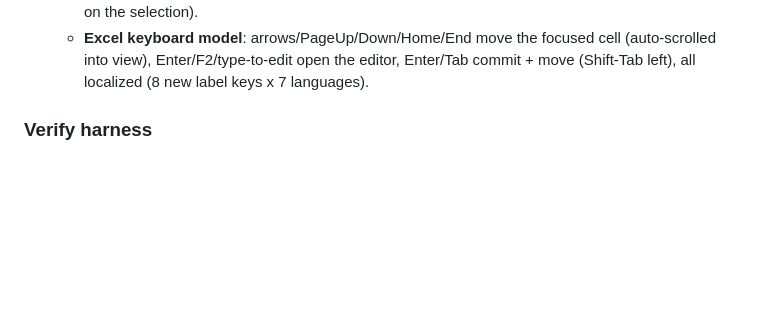
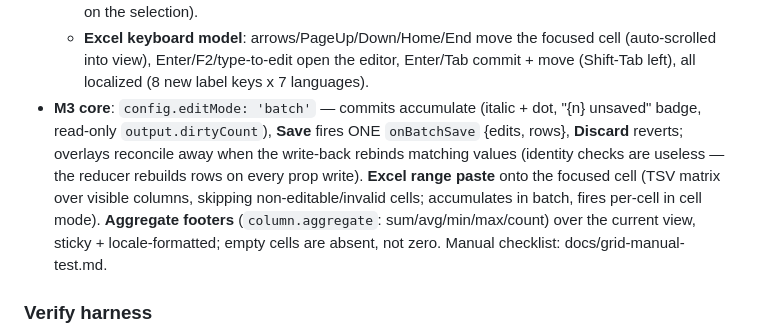
Before and after one commit to Mustry-Solutions/mustry-perspective-component-module, a Markdown page: CHANGELOG.md, the part around the change. Rendered like a GitHub page; blank space fills up the shorter version.

```diff
--- a/CHANGELOG.md
+++ b/CHANGELOG.md
@@ -144,6 +144,16 @@ writes user interactions back; everything pre-settable/bindable), **`output`**
     focused cell (auto-scrolled into view), Enter/F2/type-to-edit open
     the editor, Enter/Tab commit + move (Shift-Tab left), all localized
     (8 new label keys x 7 languages).
+- **M3 core**: `config.editMode: 'batch'` — commits accumulate (italic +
+  dot, "{n} unsaved" badge, read-only `output.dirtyCount`), **Save** fires
+  ONE `onBatchSave` {edits, rows}, **Discard** reverts; overlays reconcile
+  away when the write-back rebinds matching values (identity checks are
+  useless — the reducer rebuilds rows on every prop write). **Excel range
+  paste** onto the focused cell (TSV matrix over visible columns, skipping
+  non-editable/invalid cells; accumulates in batch, fires per-cell in cell
+  mode). **Aggregate footers** (`column.aggregate`: sum/avg/min/max/count)
+  over the current view, sticky + locale-formatted; empty cells are absent,
+  not zero. Manual checklist: docs/grid-manual-test.md.
 
 ### Verify harness
 - The three demo views are now **evergreen**: `now(0)` expression bindings with
```
Also changed, not shown: ops/verify/README.md (+1 -1 lines).
